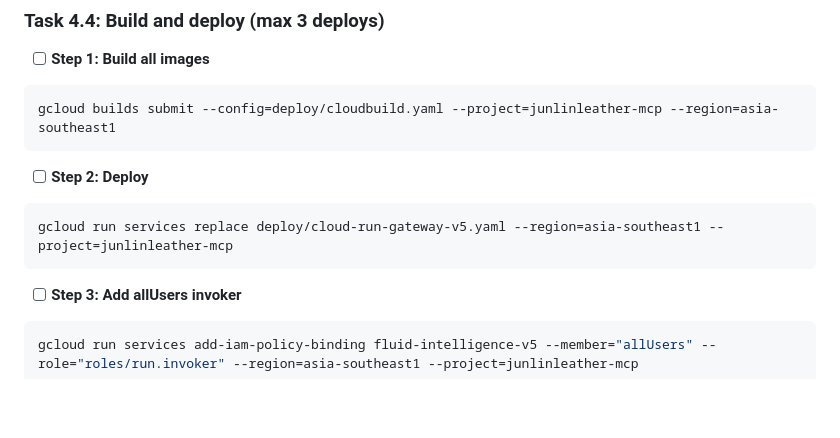
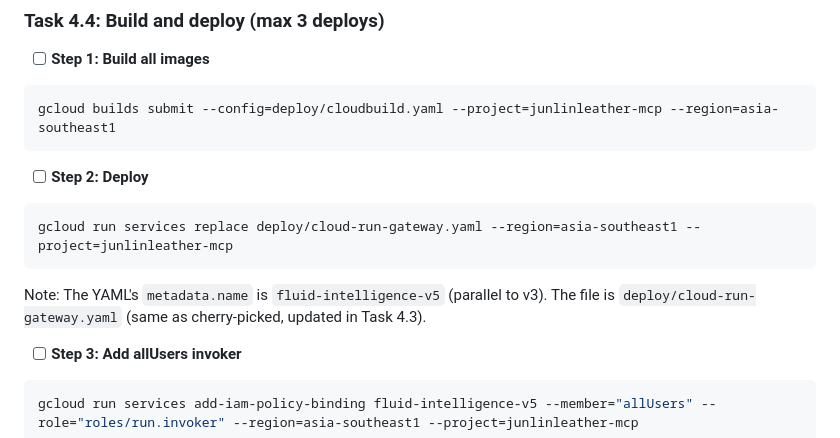
Before and after one commit to junlin3012/fluid-intelligence, a Markdown page: docs/plans/2026-03-21-fluid-intelligence-v5.md, the part around one of its changes. Rendered like a GitHub page; blank space fills up the shorter version.

````diff
--- a/docs/plans/2026-03-21-fluid-intelligence-v5.md
+++ b/docs/plans/2026-03-21-fluid-intelligence-v5.md
@@ -722,8 +771,9 @@ gcloud builds submit --config=deploy/cloudbuild.yaml --project=junlinleather-mcp
 - [ ] **Step 2: Deploy**
 
 ```bash
-gcloud run services replace deploy/cloud-run-gateway-v5.yaml --region=asia-southeast1 --project=junlinleather-mcp
+gcloud run services replace deploy/cloud-run-gateway.yaml --region=asia-southeast1 --project=junlinleather-mcp
 ```
+Note: The YAML's `metadata.name` is `fluid-intelligence-v5` (parallel to v3). The file is `deploy/cloud-run-gateway.yaml` (same as cherry-picked, updated in Task 4.3).
 
 - [ ] **Step 3: Add allUsers invoker**
 
````
Also changed, not shown: other parts of docs/plans/2026-03-21-fluid-intelligence-v5.md (+88 -5 lines).
